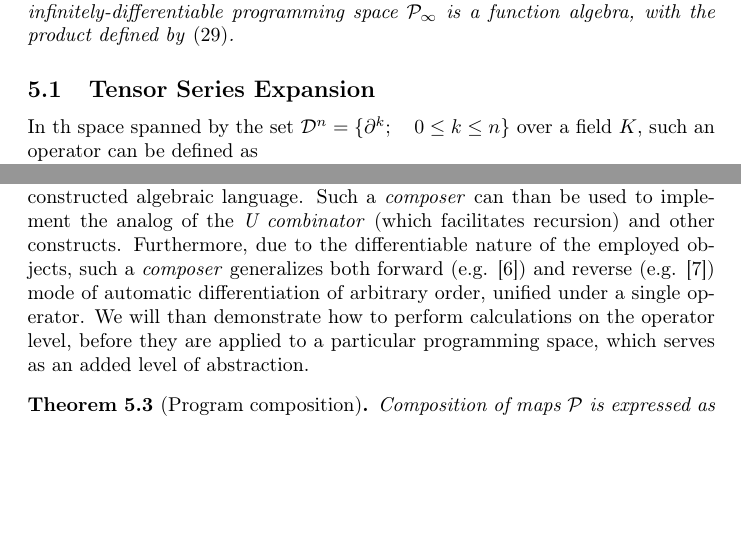
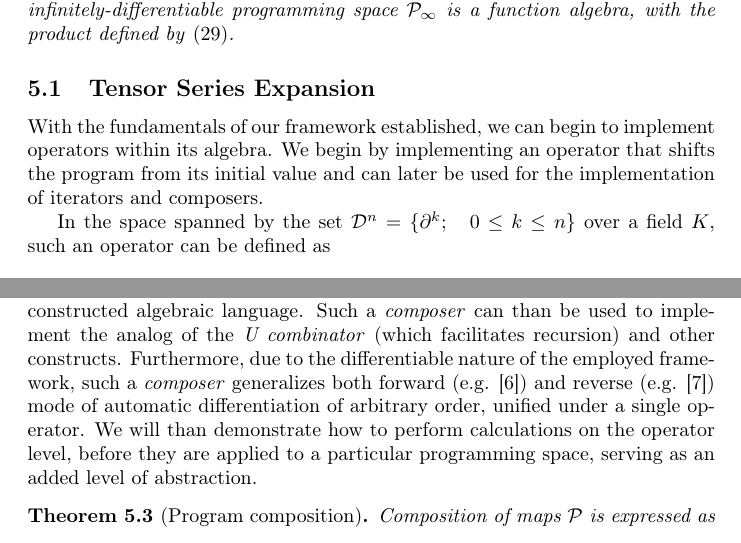
Before and after one commit to ZigaSajovic/Operational-Calculus-for-Differentiable-Programming, a LaTeX paper (latex/main.tex, which reads latex/Operational_Calculus_on_Programming_Spaces.tex): two parts of pages 9 and 11 of 18, joined at a grey line, cut so that both start at the same text, the shorter picture padded with empty space. Compiled offline with pdfLaTeX.

Commit message:
Tensor series expandsion: intro

```diff
--- a/latex/Operational_Calculus_on_Programming_Spaces.tex
+++ b/latex/Operational_Calculus_on_Programming_Spaces.tex
@@ -54,12 +54,9 @@ extending linearly on the whole space $\VV\otimes\T(\VV^*)$
 
  \subsection{Tensor Series Expansion}\label{sec:Vrsta}
 
-%With this, the basis of our framework has been established.
-%We can now start implementing operators, that serve the desired purpose
-%The first thing we need is an operator thaz would shift the function from its initial value
-%This can than be used for implementing iterators and composers
+With the fundamentals of our framework established, we can begin to implement operators within its algebra. We begin by implementing an operator that shifts the program from its initial value and can later be used for the implementation of iterators and composers.
 
-In th space spanned by the set $\DD^n=\{\D^k;\quad 0\le k\le n\}$ over a field $K$, such an operator can be defined as
+In the space spanned by the set $\DD^n=\{\D^k;\quad 0\le k\le n\}$ over a field $K$, such an operator can be defined as
  \begin{equation*}
   e^{h\D}=\sum\limits_{n=0}^{\infty}\frac{(h\D)^n}{n!}
  \end{equation*}
@@ -183,18 +180,18 @@ automorphism of the programming algebra $\dP_\infty$,
 
 %This part should be somehow included in the begining, how we will write operators that serve our purpose
 %  \begin{remark}
-%  Corollary $\ref{izr:P_n}$ through \eqref{eq:P_algebra} implies
-%         $e^{h\D}(\dP_0)\subset\dP_0\otimes \T(\VV^*)$
-%  which enables efficient implementation by operator $\sumd$.
-% \end{remark}
+  %Corollary $\ref{izr:P_n}$ through \eqref{eq:P_algebra} implies
+         %$e^{h\D}(\dP_0)\subset\dP_0\otimes \T(\VV^*)$
+  %which enables efficient implementation by operator $\sumd$.
+ %\end{remark}
 
 
 %Implement U combinator via this
 
 \subsection{Operator of Program Composition}\label{sec:compsition}
 
-In this section we implement the operator of program composition within the constructed algebraic language. Such a \emph{composer} can than be used to implement the analog of the \emph{U combinator} (which facilitates recursion) and other constructs. Furthermore, due to the differentiable nature of the employed objects, such a \emph{composer} generalizes both forward (e.g. \cite{PcAD}) and reverse (e.g. \cite{ReverseAD}) mode of
- automatic differentiation of arbitrary order, unified under a single operator. We will than demonstrate how to perform calculations on the operator level, before they are applied to a particular programming space, which serves as an added level of abstraction.
+In this section we implement the operator of program composition within the constructed algebraic language. Such a \emph{composer} can than be used to implement the analog of the \emph{U combinator} (which facilitates recursion) and other constructs. Furthermore, due to the differentiable nature of the employed framework, such a \emph{composer} generalizes both forward (e.g. \cite{PcAD}) and reverse (e.g. \cite{ReverseAD}) mode of
+ automatic differentiation of arbitrary order, unified under a single operator. We will than demonstrate how to perform calculations on the operator level, before they are applied to a particular programming space, serving as an added level of abstraction.
 
  \begin{theorem}[Program composition]\label{izr:kompo}
  Composition of maps $\dP$ is expressed as
```
Also changed, not shown: latex/Operational_Calculus_on_Programming_Spaces.tex (10 more changed lines).
